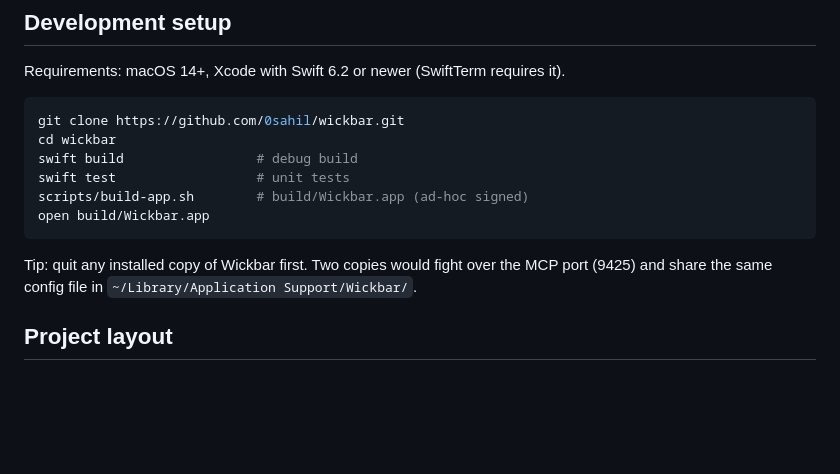
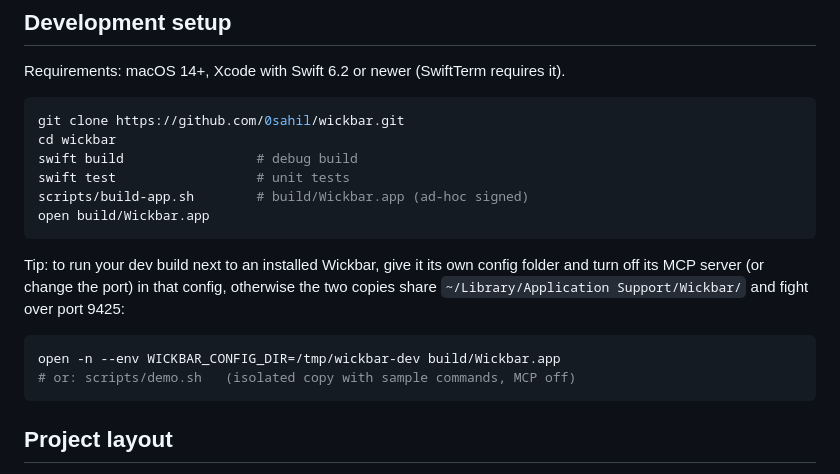
Before and after one commit to 0sahil/wickbar, a Markdown page: CONTRIBUTING.md, the part around the change. Drawn GitHub-style; blank space fills up the shorter version.

````diff
--- a/CONTRIBUTING.md
+++ b/CONTRIBUTING.md
@@ -18,8 +18,14 @@ scripts/build-app.sh        # build/Wickbar.app (ad-hoc signed)
 open build/Wickbar.app
 ```
 
-Tip: quit any installed copy of Wickbar first. Two copies would fight over the MCP port (9425)
-and share the same config file in `~/Library/Application Support/Wickbar/`.
+Tip: to run your dev build next to an installed Wickbar, give it its own config folder and turn off
+its MCP server (or change the port) in that config, otherwise the two copies share
+`~/Library/Application Support/Wickbar/` and fight over port 9425:
+
+```sh
+open -n --env WICKBAR_CONFIG_DIR=/tmp/wickbar-dev build/Wickbar.app
+# or: scripts/demo.sh   (isolated copy with sample commands, MCP off)
+```
 
 ## Project layout
 - `Sources/WickbarCore/` — pure logic with no AppKit (config, output buffer, HTTP/MCP server). Put testable logic here.
````
Also changed, not shown: CHANGELOG.md (+5 -0 lines), README.md (+7 -0 lines), docs/images/main-window.png (added), 2 other files.
